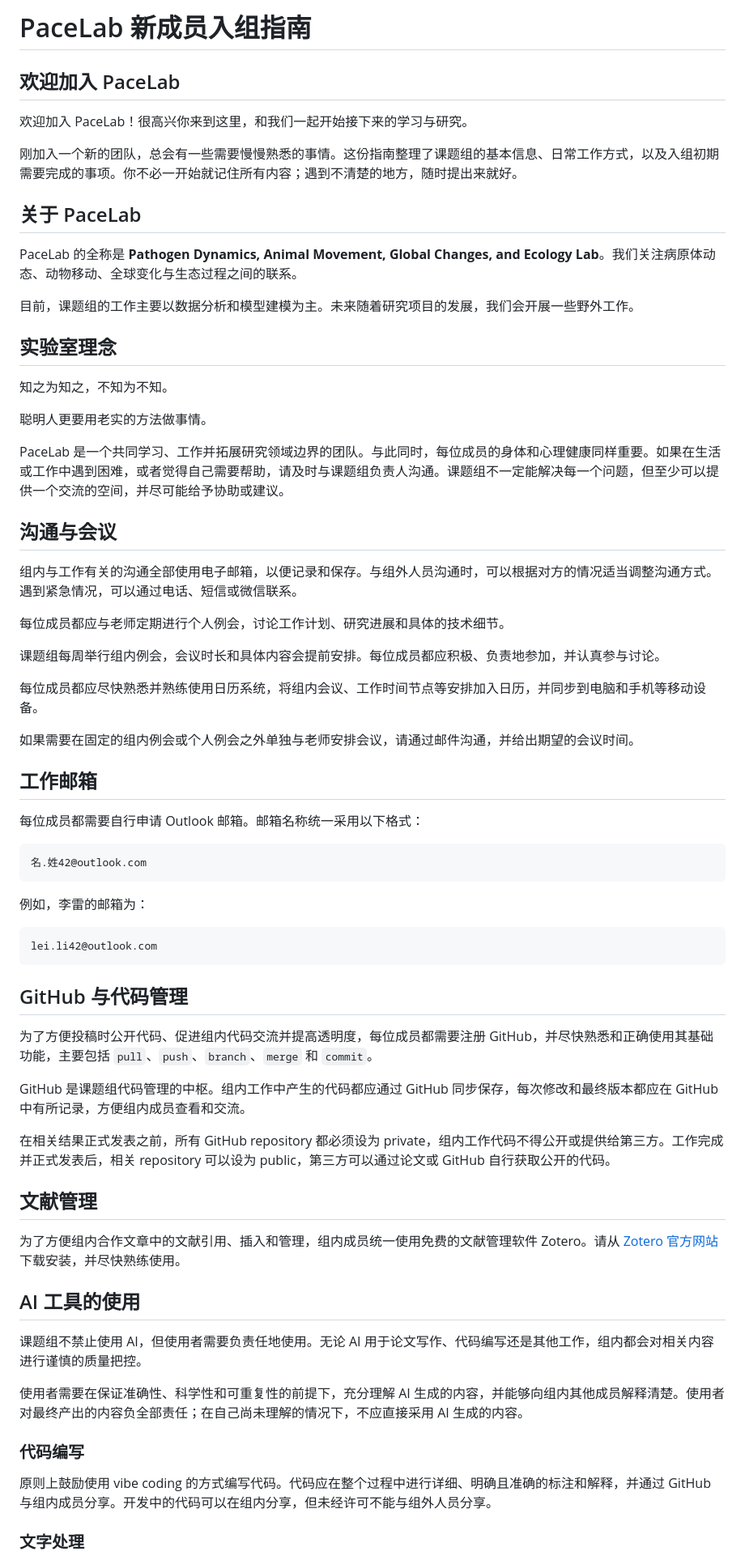
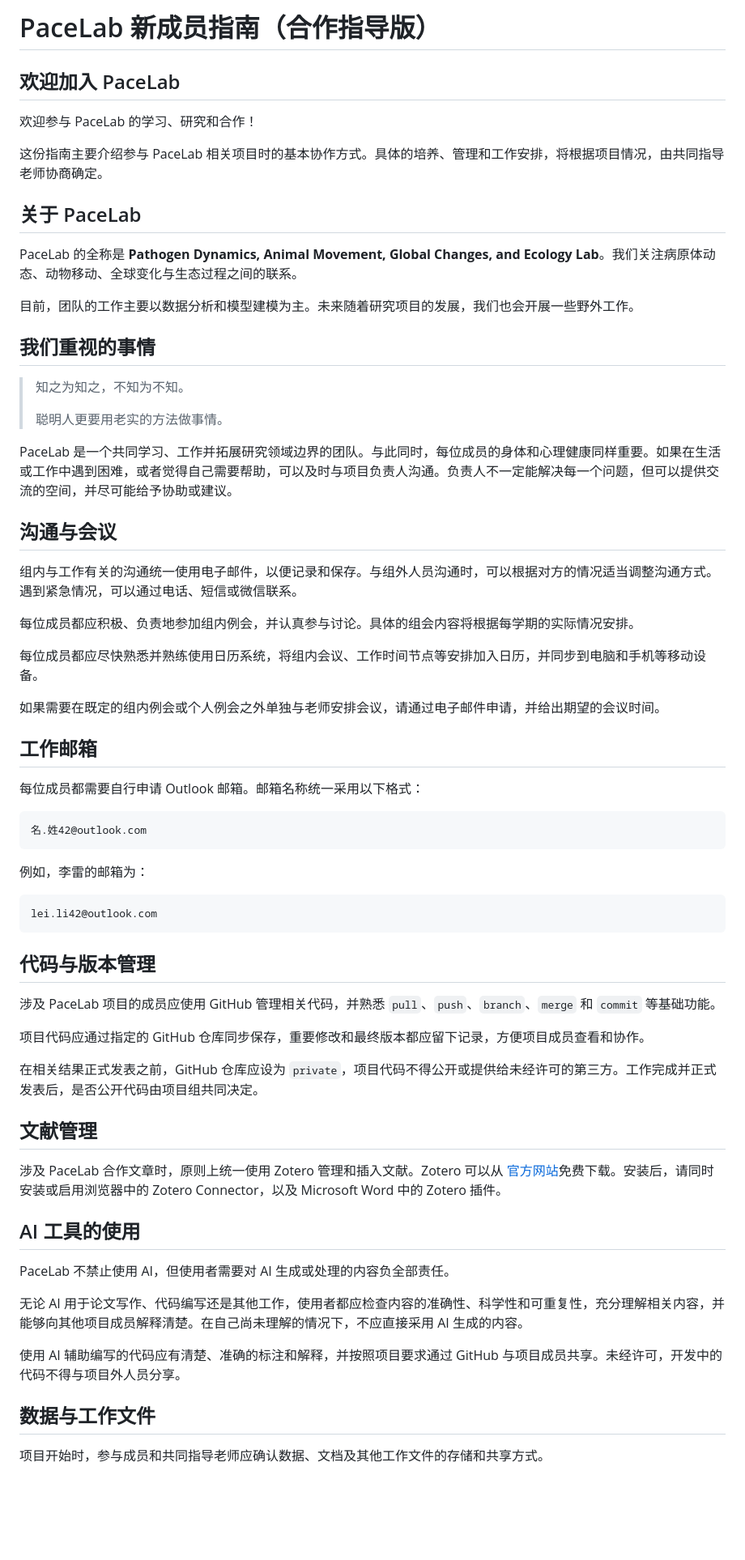
Before and after one commit to shenglaiyin42/thePACElab, a Markdown page: handbook/onboarding/README.md, the part around one of its changes. Shown at 81% size. Drawn GitHub-style; blank space fills up the shorter version.

````diff
--- a/handbook/onboarding/README.md
+++ b/handbook/onboarding/README.md
@@ -1,36 +1,34 @@
-# PaceLab 新成员入组指南
+# PaceLab 新成员指南（合作指导版）
 
 ## 欢迎加入 PaceLab
 
-欢迎加入 PaceLab！很高兴你来到这里，和我们一起开始接下来的学习与研究。
+欢迎参与 PaceLab 的学习、研究和合作！
 
-刚加入一个新的团队，总会有一些需要慢慢熟悉的事情。这份指南整理了课题组的基本信息、日常工作方式，以及入组初期需要完成的事项。你不必一开始就记住所有内容；遇到不清楚的地方，随时提出来就好。
+这份指南主要介绍参与 PaceLab 相关项目时的基本协作方式。具体的培养、管理和工作安排，将根据项目情况，由共同指导老师协商确定。
 
 ## 关于 PaceLab
 
 PaceLab 的全称是 **Pathogen Dynamics, Animal Movement, Global Changes, and Ecology Lab**。我们关注病原体动态、动物移动、全球变化与生态过程之间的联系。
 
-目前，课题组的工作主要以数据分析和模型建模为主。未来随着研究项目的发展，我们会开展一些野外工作。
+目前，团队的工作主要以数据分析和模型建模为主。未来随着研究项目的发展，我们也会开展一些野外工作。
 
-## 实验室理念
+## 我们重视的事情
 
-知之为知之，不知为不知。
+> 知之为知之，不知为不知。
+>
+> 聪明人更要用老实的方法做事情。
 
-聪明人更要用老实的方法做事情。
-
-PaceLab 是一个共同学习、工作并拓展研究领域边界的团队。与此同时，每位成员的身体和心理健康同样重要。如果在生活或工作中遇到困难，或者觉得自己需要帮助，请及时与课题组负责人沟通。课题组不一定能解决每一个问题，但至少可以提供一个交流的空间，并尽可能给予协助或建议。
+PaceLab 是一个共同学习、工作并拓展研究领域边界的团队。与此同时，每位成员的身体和心理健康同样重要。如果在生活或工作中遇到困难，或者觉得自己需要帮助，可以及时与项目负责人沟通。负责人不一定能解决每一个问题，但可以提供交流的空间，并尽可能给予协助或建议。
 
 ## 沟通与会议
 
-组内与工作有关的沟通全部使用电子邮箱，以便记录和保存。与组外人员沟通时，可以根据对方的情况适当调整沟通方式。遇到紧急情况，可以通过电话、短信或微信联系。
+组内与工作有关的沟通统一使用电子邮件，以便记录和保存。与组外人员沟通时，可以根据对方的情况适当调整沟通方式。遇到紧急情况，可以通过电话、短信或微信联系。
 
-每位成员都应与老师定期进行个人例会，讨论工作计划、研究进展和具体的技术细节。
-
-课题组每周举行组内例会，会议时长和具体内容会提前安排。每位成员都应积极、负责地参加，并认真参与讨论。
+每位成员都应积极、负责地参加组内例会，并认真参与讨论。具体的组会内容将根据每学期的实际情况安排。
 
 每位成员都应尽快熟悉并熟练使用日历系统，将组内会议、工作时间节点等安排加入日历，并同步到电脑和手机等移动设备。
 
-如果需要在固定的组内例会或个人例会之外单独与老师安排会议，请通过邮件沟通，并给出期望的会议时间。
+如果需要在既定的组内例会或个人例会之外单独与老师安排会议，请通过电子邮件申请，并给出期望的会议时间。
 
 ## 工作邮箱
 
@@ -46,27 +44,27 @@ PaceLab 是一个共同学习、工作并拓展研究领域边界的团队。与
 lei.li42@outlook.com
 ```
 
-## GitHub 与代码管理
+## 代码与版本管理
 
-为了方便投稿时公开代码、促进组内代码交流并提高透明度，每位成员都需要注册 GitHub，并尽快熟悉和正确使用其基础功能，主要包括 `pull`、`push`、`branch`、`merge` 和 `commit`。
+涉及 PaceLab 项目的成员应使用 GitHub 管理相关代码，并熟悉 `pull`、`push`、`branch`、`merge` 和 `commit` 等基础功能。
 
-GitHub 是课题组代码管理的中枢。组内工作中产生的代码都应通过 GitHub 同步保存，每次修改和最终版本都应在 GitHub 中有所记录，方便组内成员查看和交流。
+项目代码应通过指定的 GitHub 仓库同步保存，重要修改和最终版本都应留下记录，方便项目成员查看和协作。
 
-在相关结果正式发表之前，所有 GitHub repository 都必须设为 private，组内工作代码不得公开或提供给第三方。工作完成并正式发表后，相关 repository 可以设为 public，第三方可以通过论文或 GitHub 自行获取公开的代码。
+在相关结果正式发表之前，GitHub 仓库应设为 `private`，项目代码不得公开或提供给未经许可的第三方。工作完成并正式发表后，是否公开代码由项目组共同决定。
 
 ## 文献管理
 
-为了方便组内合作文章中的文献引用、插入和管理，组内成员统一使用免费的文献管理软件 Zotero。请从 [Zotero 官方网站](https://www.zotero.org/download/)下载安装，并尽快熟练使用。
+涉及 PaceLab 合作文章时，原则上统一使用 Zotero 管理和插入文献。Zotero 可以从 [官方网站](https://www.zotero.org/download/)免费下载。安装后，请同时安装或启用浏览器中的 Zotero Connector，以及 Microsoft Word 中的 Zotero 插件。
 
 ## AI 工具的使用
 
-课题组不禁止使用 AI，但使用者需要负责任地使用。无论 AI 用于论文写作、代码编写还是其他工作，组内都会对相关内容进行谨慎的质量把控。
+PaceLab 不禁止使用 AI，但使用者需要对 AI 生成或处理的内容负全部责任。
 
-使用者需要在保证准确性、科学性和可重复性的前提下，充分理解 AI 生成的内容，并能够向组内其他成员解释清楚。使用者对最终产出的内容负全部责任；在自己尚未理解的情况下，不应直接采用 AI 生成的内容。
+无论 AI 用于论文写作、代码编写还是其他工作，使用者都应检查内容的准确性、科学性和可重复性，充分理解相关内容，并能够向其他项目成员解释清楚。在自己尚未理解的情况下，不应直接采用 AI 生成的内容。
 
-### 代码编写
+使用 AI 辅助编写的代码应有清楚、准确的标注和解释，并按照项目要求通过 GitHub 与项目成员共享。未经许可，开发中的代码不得与项目外人员分享。
 
-原则上鼓励使用 vibe coding 的方式编写代码。代码应在整个过程中进行详细、明确且准确的标注和解释，并通过 GitHub 与组内成员分享。开发中的代码可以在组内分享，但未经许可不能与组外人员分享。
+## 数据与工作文件
 
-### 文字处理
+项目开始时，参与成员和共同指导老师应确认数据、文档及其他工作文件的存储和共享方式。
 
````
Also changed, not shown: other parts of handbook/onboarding/README.md (+5 -51 lines), 1 other file.
